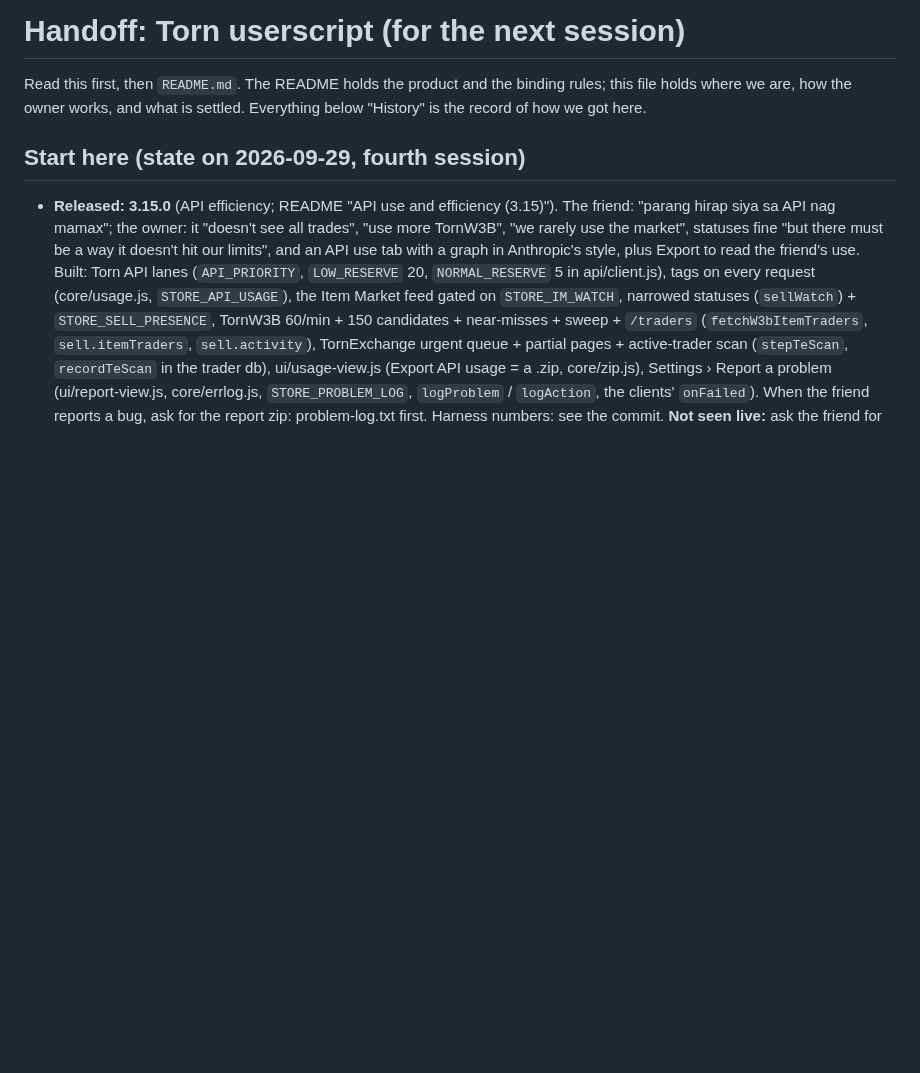
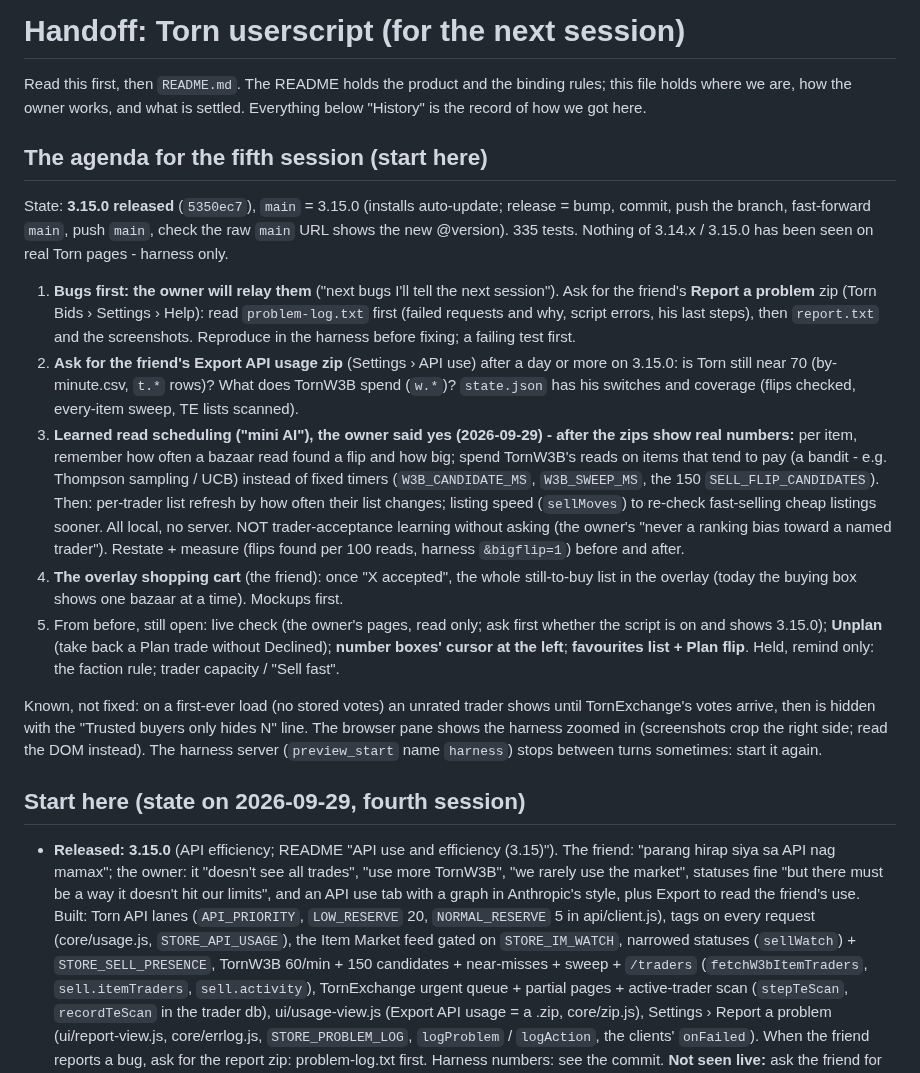
Before and after one commit to abrahamdelosreyes17-oss/torn-moneymaker-releases, a Markdown page: HANDOFF.md, the part around the change. Drawn GitHub-style; blank space fills up the shorter version.

Commit message:
Handoff: the fifth session's agenda (bugs first, the friend's zips, learned read scheduling)
Co-Authored-By: Claude Opus 5.5 <noreply@anthropic.com>

```diff
--- a/HANDOFF.md
+++ b/HANDOFF.md
@@ -3,6 +3,48 @@
 Read this first, then `README.md`. The README holds the product and the binding
 rules; this file holds where we are, how the owner works, and what is settled.
 Everything below "History" is the record of how we got here.
+
+## The agenda for the fifth session (start here)
+
+State: **3.15.0 released** (`5350ec7`), `main` = 3.15.0 (installs
+auto-update; release = bump, commit, push the branch, fast-forward `main`,
+push `main`, check the raw `main` URL shows the new @version). 335 tests.
+Nothing of 3.14.x / 3.15.0 has been seen on real Torn pages - harness only.
+
+1. **Bugs first: the owner will relay them** ("next bugs I'll tell the next
+   session"). Ask for the friend's **Report a problem** zip (Torn Bids ›
+   Settings › Help): read `problem-log.txt` first (failed requests and why,
+   script errors, his last steps), then `report.txt` and the screenshots.
+   Reproduce in the harness before fixing; a failing test first.
+2. **Ask for the friend's Export API usage zip** (Settings › API use) after a
+   day or more on 3.15.0: is Torn still near 70 (by-minute.csv, `t.*` rows)?
+   What does TornW3B spend (`w.*`)? `state.json` has his switches and
+   coverage (flips checked, every-item sweep, TE lists scanned).
+3. **Learned read scheduling ("mini AI"), the owner said yes (2026-09-29) -
+   after the zips show real numbers:** per item, remember how often a
+   bazaar read found a flip and how big; spend TornW3B's reads on items that
+   tend to pay (a bandit - e.g. Thompson sampling / UCB) instead of fixed
+   timers (`W3B_CANDIDATE_MS`, `W3B_SWEEP_MS`, the 150 `SELL_FLIP_CANDIDATES`).
+   Then: per-trader list refresh by how often their list changes; listing
+   speed (`sellMoves`) to re-check fast-selling cheap listings sooner. All
+   local, no server. NOT trader-acceptance learning without asking (the
+   owner's "never a ranking bias toward a named trader"). Restate + measure
+   (flips found per 100 reads, harness `&bigflip=1`) before and after.
+4. **The overlay shopping cart** (the friend): once "X accepted", the whole
+   still-to-buy list in the overlay (today the buying box shows one bazaar
+   at a time). Mockups first.
+5. From before, still open: live check (the owner's pages, read only; ask
+   first whether the script is on and shows 3.15.0); **Unplan** (take back
+   a Plan trade without Declined); **number boxes' cursor at the left**;
+   **favourites list + Plan flip**. Held, remind only: the faction rule;
+   trader capacity / "Sell fast".
+
+Known, not fixed: on a first-ever load (no stored votes) an unrated trader
+shows until TornExchange's votes arrive, then is hidden with the "Trusted
+buyers only hides N" line. The browser pane shows the harness zoomed in
+(screenshots crop the right side; read the DOM instead). The harness server
+(`preview_start` name `harness`) stops between turns sometimes: start it
+again.
 
 ## Start here (state on 2026-09-29, fourth session)
 
```
